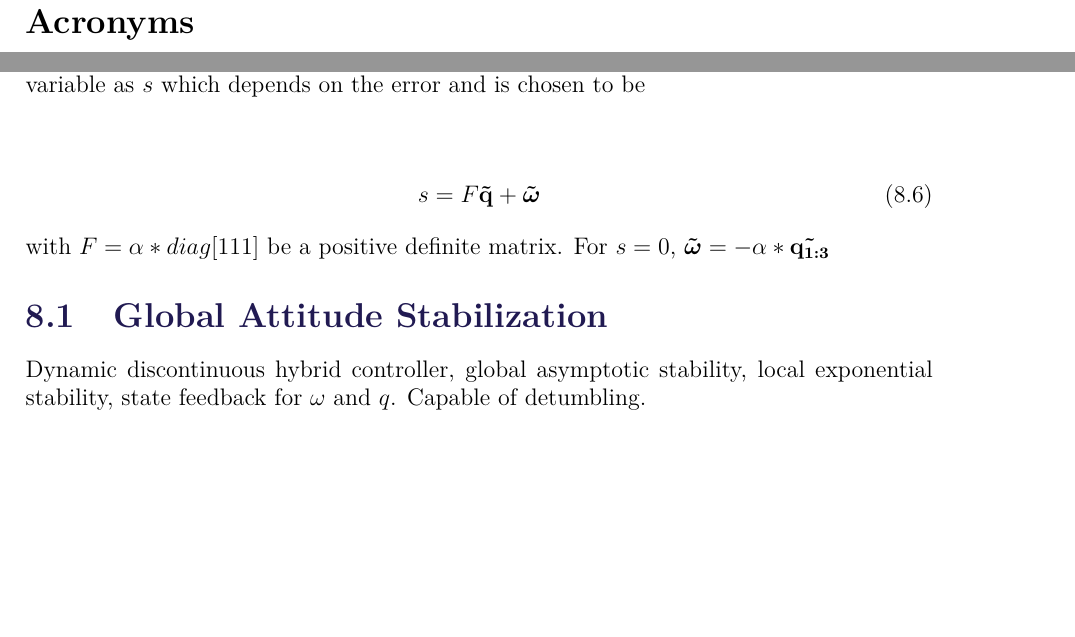
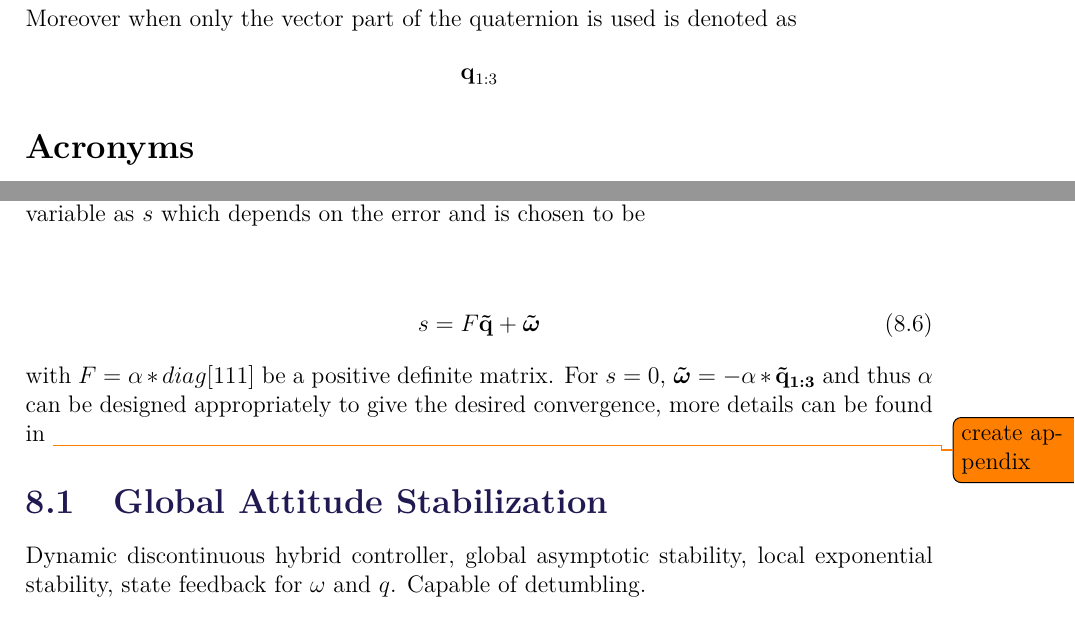
Before and after one commit to nalexc/CA10_Project, a LaTeX thesis (main.tex, which reads chapters/nomenclature.tex, chapters/previouscontrollers.tex): two parts of pages 12 and 39 of 67, joined at a grey line, cut at the place of the change, the shorter picture padded with empty space. Compiled offline with pdfLaTeX.

Commit message:
slidind mode

```diff
--- a/chapters/nomenclature.tex
+++ b/chapters/nomenclature.tex
@@ -40,3 +40,8 @@ The rotation quaternion between frames use the subscript to denote the frame whe
 \begin{equation*}
 \vec{^s_i q(t)}
 \end{equation*}
+
+Moreover when only the vector part of the quaternion is used is denoted as
+\begin{equation*}
+\vec{q}_{1:3}
+\end{equation*}
--- a/chapters/previouscontrollers.tex
+++ b/chapters/previouscontrollers.tex
@@ -94,4 +94,4 @@ with $\vec{\bar{\omega}}$ be the nominal value of the angular velocity. Moreover
 s  = F\vec{\tilde{q}} + \vec{\tilde{\omega}}
 \label{eq:sliding variable}
 \end{flalign}
-with $F = \alpha\ast diag[111]$ be a positive definite matrix. For $s=0$, $\vec{\tilde{\omega}} = - \alpha\ast\vec{\tilde{q_{1:3}}}$
+with $F = \alpha\ast diag[111]$ be a positive definite matrix. For $s=0$, $\vec{\tilde{\omega}} = - \alpha\ast\vec{\tilde{q}_{1:3}}$ and thus $\alpha$ can be designed appropriately to give the desired convergence, more details can be found in \todo{create appendix}
```
